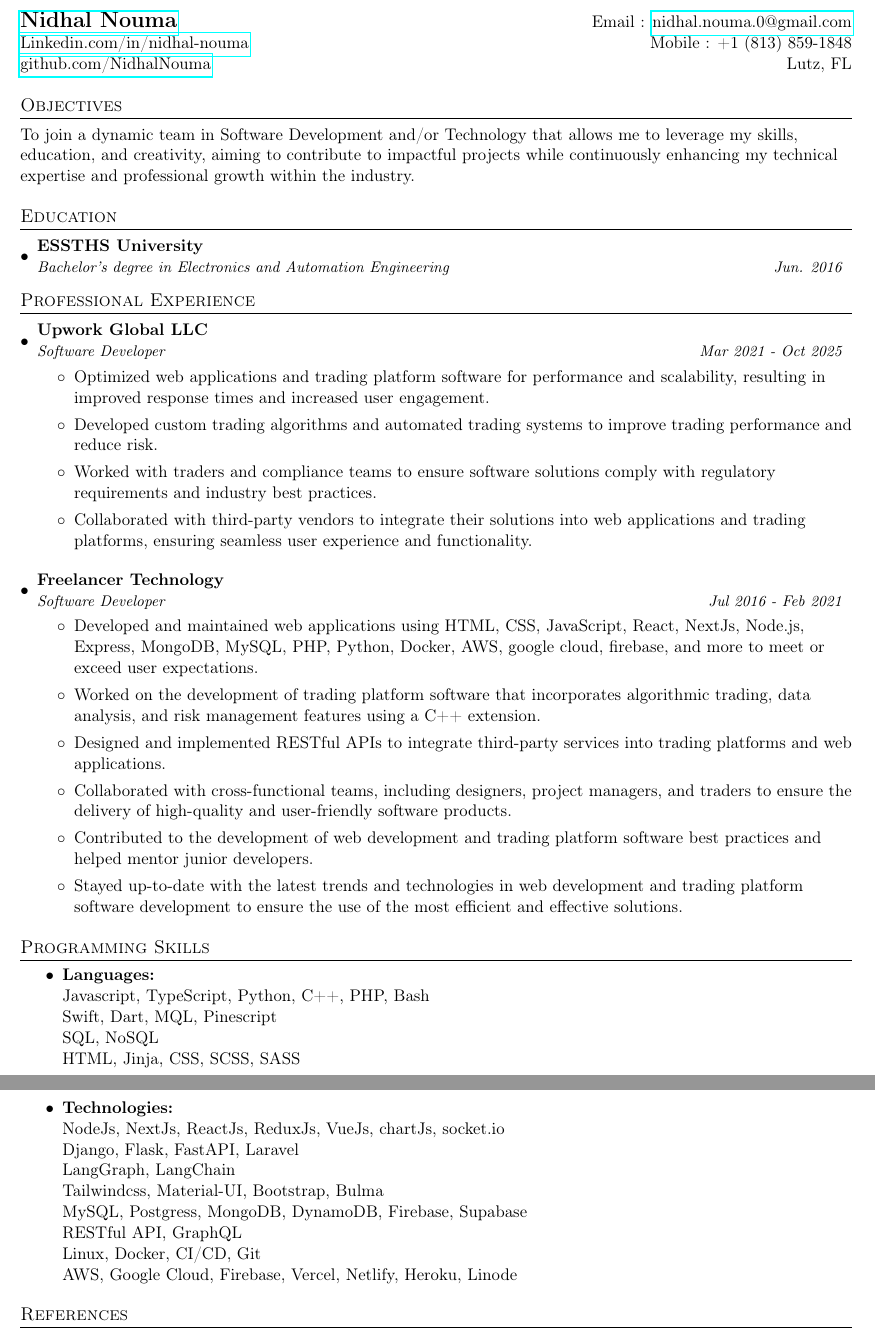
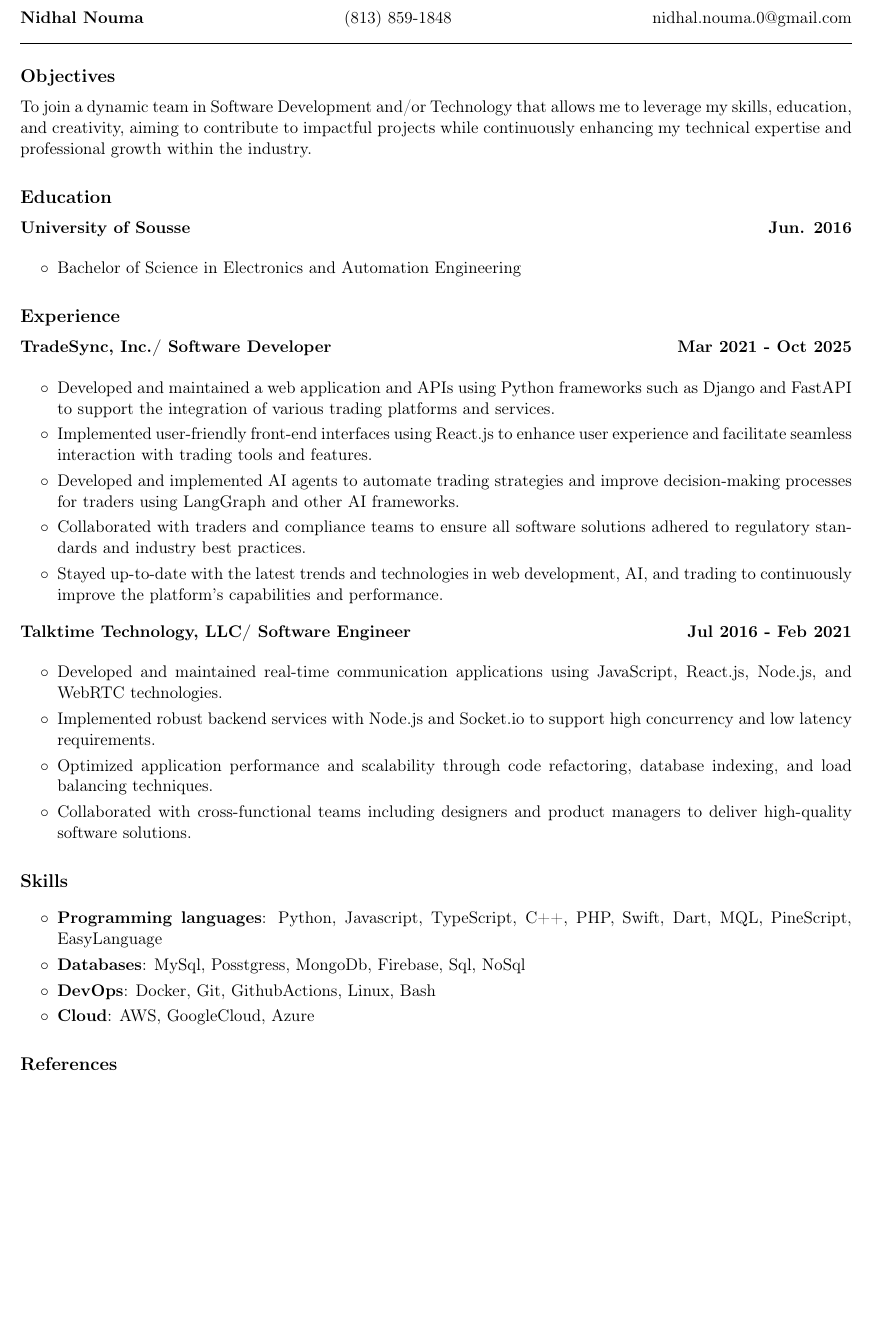
Before and after one commit to NidhalNouma/Portfolio-V2, a LaTeX CV (resume/resume.tex): two parts of pages 1 and 2 of 2 before the commit and part of the page after it, the two joined at a grey line, cut so that both start at the same text, the shorter picture padded with empty space. Compiled offline with pdfLaTeX.

Commit message:
Add LaTeX PDF generation and update resume content
- Introduced `node-latex-pdf` dependency for PDF generation.
- Created `tex_to_pdf.mjs` script to automate PDF creation from LaTeX.
- Updated resume.tex with new formatting and content.
- Modified package.json and package-lock.json to include new dependencies.
- Updated AboutMe and Experience components with accurate details.

```diff
--- a/resume/resume.tex
+++ b/resume/resume.tex
@@ -1,7 +1,14 @@
 % !TEX root = Nidhal_Nouma.tex
 
 \documentclass[letterpaper,11pt]{article}
-\usepackage{helvet}
+\usepackage{titlesec}
+
+\titleformat{\section}
+  {\normalfont\fontsize{12pt}{14pt}\selectfont\bfseries} % formatting
+  {} % no numbering label
+  {0pt}
+  {} % no underline code
+\titlespacing*{\section}{0pt}{18pt}{6pt}
 
 \usepackage[T1]{fontenc}
 \usepackage{latexsym}
@@ -13,6 +20,8 @@
 \usepackage{enumitem}
 \usepackage[pdftex]{hyperref}
 \usepackage{fancyhdr}
+\usepackage{tabularx}
+\usepackage{ragged2e}
 
 
 \pagestyle{fancy}
@@ -34,10 +43,6 @@
 \raggedright
 \setlength{\tabcolsep}{0in}
 
-% Sections formatting
-\titleformat{\section}{
-  \vspace{-4pt}\scshape\raggedright\large
-}{}{0em}{}[\color{black}\titlerule \vspace{-5pt}]
 
 %-------------------------
 % Custom commands
@@ -72,75 +74,96 @@
 \begin{document}
 
 %----------HEADING-----------------
-\begin{tabular*}{\textwidth}{l@{\extracolsep{\fill}}r}
-  \textbf{\href{https://nidhalnouma.github.io/Portfolio-V2/}{\Large Nidhal Nouma}} & Email : \href{mailto:nidhal.nouma.0@gmail.com}{nidhal.nouma.0@gmail.com}\\
-  \href{https://www.linkedin.com/in/nidhal-nouma/}{Linkedin.com/in/nidhal-nouma} & Mobile : +1 (813) 859-1848 \\\href{https://github.com/NidhalNouma}{github.com/NidhalNouma}
-  & Lutz, FL
+\begin{center}
+\begin{tabular*}{\textwidth}{l@{\extracolsep{\fill}}c@{\extracolsep{\fill}}r}
+  \textbf{Nidhal Nouma}
+  & (813) 859-1848
+  & nidhal.nouma.0@gmail.com
 \end{tabular*}
+\end{center}
 
+\vspace*{-10pt} % FORCE spacing ABOVE the line
+\rule{\textwidth}{0.1pt}
+\vspace*{-20pt}  % FORCE spacing BELOW the line
 
 %-----------Profile-----------------
-\section*{Objectives}
+\section{\textbf{\fontsize{12pt}{14pt}\selectfont Objectives}}
 
 \begin{flushleft}
+    \begin{justify}
       {To join a dynamic team in Software Development and/or Technology that allows me to leverage my skills, education, and creativity, aiming to contribute to impactful projects while continuously enhancing my technical expertise and professional growth within the industry.}
+    \end{justify}
 \end{flushleft}
 
 
 %-----------EDUCATION-----------------
-\section{Education}
+\section{\textbf{\fontsize{12pt}{14pt}\selectfont Education}}
   \resumeSubHeadingListStart
     \resumeSubheading
-      {ESSTHS University}{}
-      {Bachelor's degree in Electronics and Automation Engineering}{Jun. 2016}
+      {University of Sousse}{\textbf{Jun. 2016}}
+        \begin{itemize}
+            \item {Bachelor of Science in Electronics and Automation Engineering}
+          \end{itemize}
   \resumeSubHeadingListEnd
 
 
 %-----------EXPERIENCE-----------------
-\section{Professional Experience}
-  \resumeSubHeadingListStart
+\section{\textbf{\fontsize{12pt}{14pt}\selectfont Experience}}  \resumeSubHeadingListStart
 
     \resumeSubheading
-      {Upwork Global LLC}{}
-      {Software Developer}{Mar 2021 - Oct 2025}
+      {TradeSync, Inc./ Software Developer}{\textbf{Mar 2021 - Oct 2025}}
      \begin{itemize}
       \item
-          {Optimized web applications and trading platform software for performance and scalability, resulting in improved response times and increased user engagement.}
+          \begin{justify}
+          {Developed and maintained a web application and APIs using Python frameworks such as Django and FastAPI to support the integration of various trading platforms and services.}
+          \end{justify}
+      \item
+          \begin{justify}
+          {Implemented user-friendly front-end interfaces using React.js to enhance user experience and facilitate seamless interaction with trading tools and features.}
+          \end{justify}
 
       \item
-          { Developed custom trading algorithms and automated trading systems to improve trading performance and reduce risk.}
+          \begin{justify}
+          {Developed and implemented AI agents to automate trading strategies and improve decision-making processes for traders using LangGraph and other AI frameworks.}
+          \end{justify}
 
       \item
-          {Worked with traders and compliance teams to ensure software solutions comply with regulatory requirements and industry best practices.}
+          \begin{justify}
+          {Collaborated with traders and compliance teams to ensure all software solutions adhered to regulatory standards and industry best practices.}
+          \end{justify}
 
       \item
-          {Collaborated with third-party vendors to integrate their solutions into web applications and trading platforms, ensuring seamless user experience and functionality.}
+          \begin{justify}
+          {Stayed up-to-date with the latest trends and technologies in web development, AI, and trading to continuously improve the platform's capabilities and performance.}
+          \end{justify}
 
      \end{itemize}
     % Click \href{https://www.upwork.com/freelancers/nidhalnouma}{\underline{here}} or visit the URL below to check my profile:\newline
     % https://www.upwork.com/freelancers/nidhalnouma
 
  \resumeSubheading
-      {Freelancer Technology}{}
-      {Software Developer}{Jul 2016 - Feb 2021}
+      {Talktime Technology, LLC/ Software Engineer}{\textbf{Jul 2016 - Feb 2021}}
      \begin{itemize}
       \item
-          {Developed and maintained web applications using HTML, CSS, JavaScript, React, NextJs, Node.js, Express, MongoDB, MySQL, PHP, Python, Docker, AWS, google cloud, firebase, and more to meet or exceed user expectations.}
+          \begin{justify}
+          {Developed and maintained real-time communication applications using JavaScript, React.js, Node.js, and WebRTC technologies.}
+          \end{justify}
 
       \item
-          {Worked on the development of trading platform software that incorporates algorithmic trading, data analysis, and risk management features using a C++ extension.}
+          \begin{justify}
+          {Implemented robust backend services with Node.js and Socket.io to support high concurrency and low latency requirements.}
+          \end{justify}
 
       \item
-          {Designed and implemented RESTful APIs to integrate third-party services into trading platforms and web applications.}
+          \begin{justify}
+          {Optimized application performance and scalability through code refactoring, database indexing, and load balancing techniques.}
+          \end{justify}
 
       \item
-          {Collaborated with cross-functional teams, including designers, project managers, and traders to ensure the delivery of high-quality and user-friendly software products.}
+          \begin{justify}
+          {Collaborated with cross-functional teams including designers and product managers to deliver high-quality software solutions.}
+          \end{justify}
 
-      \item
-          {Contributed to the development of web development and trading platform software best practices and helped mentor junior developers.}
-
-      \item
-          {Stayed up-to-date with the latest trends and technologies in web development and trading platform software development to ensure the use of the most efficient and effective solutions.}
 
      \end{itemize}
     % Click \href{https://www.freelancer.com/u/nidhalnouma}{\underline{here}} or visit the URL below to check my profile:\newline
@@ -150,57 +173,27 @@
   \resumeSubHeadingListEnd
 
 %--------PROGRAMMING SKILLS------------
-\section{Programming Skills}
-% \resumeSubHeadingListStart
-
-\begin{itemize}
-   \item{
-     \textbf{Languages:}
-     \newline{Javascript, TypeScript, Python, C++, PHP, Bash}
-     \newline{Swift, Dart, MQL, Pinescript}
-     \newline{SQL, NoSQL}
-     \newline{HTML, Jinja, CSS, SCSS, SASS}
-   }
-
-   \item{
-     \textbf{Technologies:}
-     \newline{NodeJs, NextJs, ReactJs, ReduxJs, VueJs, chartJs, socket.io}
-     \newline{Django, Flask, FastAPI, Laravel}
-     \newline{LangGraph, LangChain}
-     \newline{Tailwindcss, Material-UI, Bootstrap, Bulma}
-     \newline{MySQL, Postgress, MongoDB, DynamoDB, Firebase, Supabase}
-     \newline{RESTful API, GraphQL}
-     \newline{Linux, Docker, CI/CD, Git}
-     \newline{AWS, Google Cloud, Firebase, Vercel, Netlify, Heroku, Linode}
-   }
-\end{itemize}
- % \resumeSubHeadingListEnd
-
-% % -----------PROJECTS-----------------
-% \section{Selected projects}
-%   \resumeSubHeadingListStart
-%  \resumeSubItem{\href{https://tero.isalgo.com}{\underline{Tero}}}
-%      {An app that helps traders access market information and receive personalized suggestions powered by AI models and intelligent agents.}\\
-
-% \resumeSubItem{\href{https://www.isalgo.com}{\underline{isalgo.com}}}
-%      {A website that offers trading strategies, provides a platform for users to share their trading results, and enables automated trading across multiple brokers and exchanges.}\\
-
-% \resumeSubItem{\href{https://app.automatedtrader.com}{\underline{automatedtrader.com}}}
-%      {A website designed to automate notification alerts from the TradingView platform and send them to a broker for execution.}\\
-
-% \resumeSubItem{\href{https://dojibot.com}{\underline{dojibot.com}}}
-%      {Website to gather subscriptions and keep track of the products.}\\
-
-% \resumeSubItem{\href{https:talktime.us}{\underline{talktime.us}}}
-%      {Web app that randomly connects people through audio calls and gathers feedback from anonymous users.}\\
-
-% \resumeSubItem{\href{https://looksyummyapp.com}{\underline{looksyummyapp.com}}}
-%      {I worked on the backend as well as mobile development of the "looksyummy" app. It is a social app designed for restaurants to share meals and plans.}
-
-
-%     % \resumeSubItem{\href{https://handsfree.dominateforex.info}{\underline{dominateforex.info}}}
-%     %   {A basic website to collect subscriptions and sell digital products with an admin section.}
-%   \resumeSubHeadingListEnd
+\section{\textbf{\fontsize{12pt}{14pt}\selectfont Skills}}
+\resumeSubHeadingListStart
+     \begin{itemize}
+      \item
+          \begin{justify}
+          {\textbf{Programming languages}: Python, Javascript, TypeScript, C++, PHP, Swift, Dart, MQL, PineScript, EasyLanguage}
+          \end{justify}
+      \item
+          \begin{justify}
+          {\textbf{Databases}: MySql, Posstgress, MongoDb, Firebase, Sql, NoSql}
+          \end{justify}
+      \item
+          \begin{justify}
+          {\textbf{DevOps}: Docker, Git, GithubActions, Linux, Bash}
+          \end{justify}
+      \item
+          \begin{justify}
+          {\textbf{Cloud}: AWS, GoogleCloud, Azure}
+          \end{justify}
+    \end{itemize}
+ \resumeSubHeadingListEnd
 
 %-----------Profile-----------------
 \section*{References}
```
Also changed, not shown: resume/resume.tex (22 more changed lines), 6 other files.
